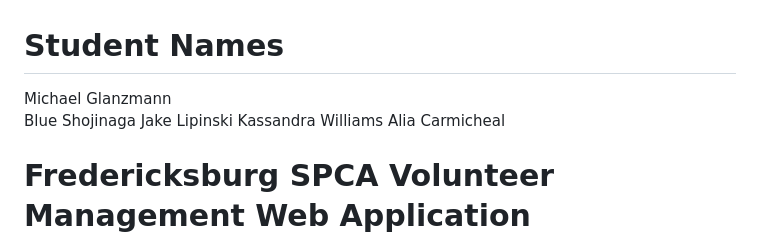
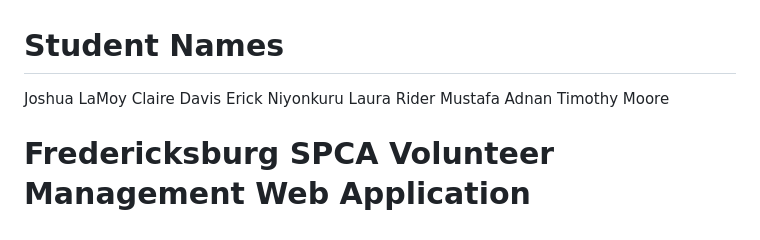
Before and after one commit to Xander500/food, a Markdown page: README.md, the part around the change. Drawn GitHub-style.

Commit message:
Added names to README - Joshua

```diff
--- a/README.md
+++ b/README.md
@@ -1,9 +1,10 @@
 # Student Names
-Michael Glanzmann
-Blue Shojinaga
-Jake Lipinski
-Kassandra Williams
-Alia Carmicheal
+Joshua LaMoy
+Claire Davis
+Erick Niyonkuru
+Laura Rider
+Mustafa Adnan
+Timothy Moore
 
 # Fredericksburg SPCA Volunteer Management Web Application
 
```
